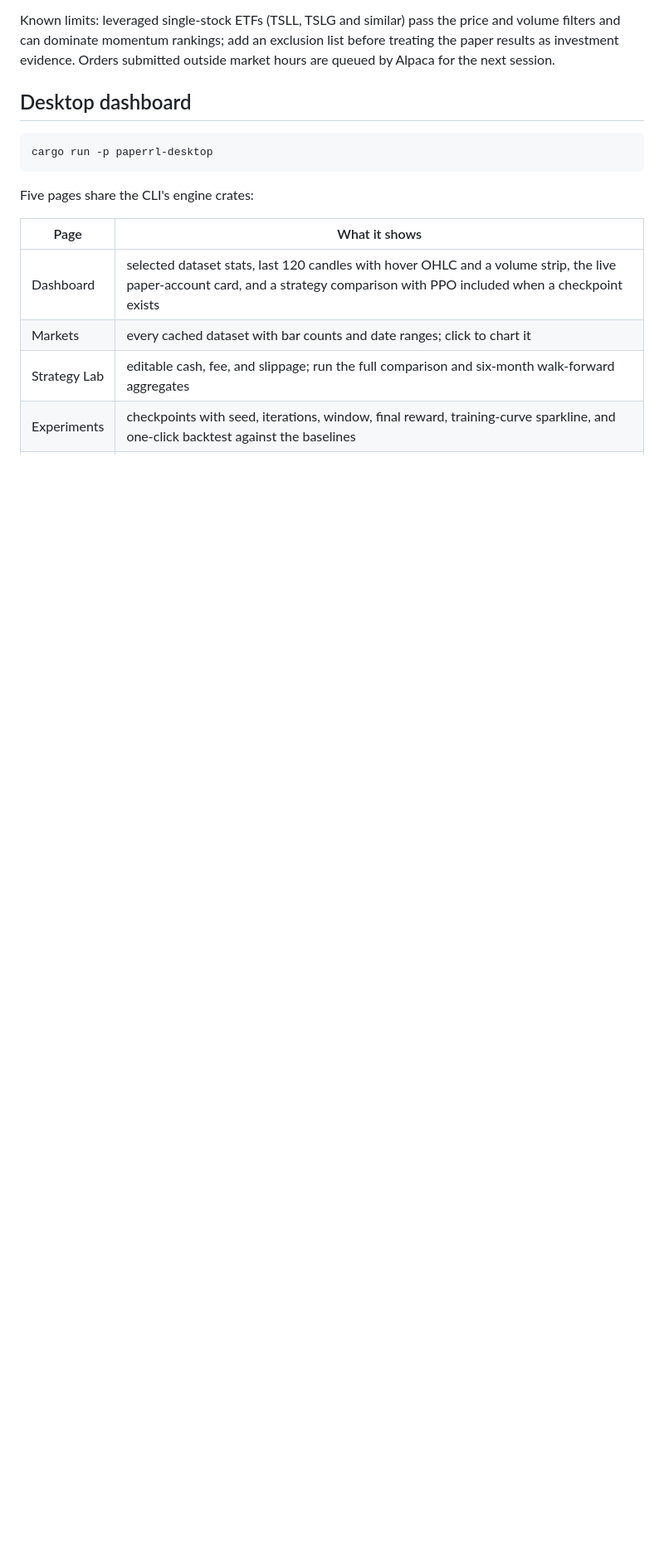
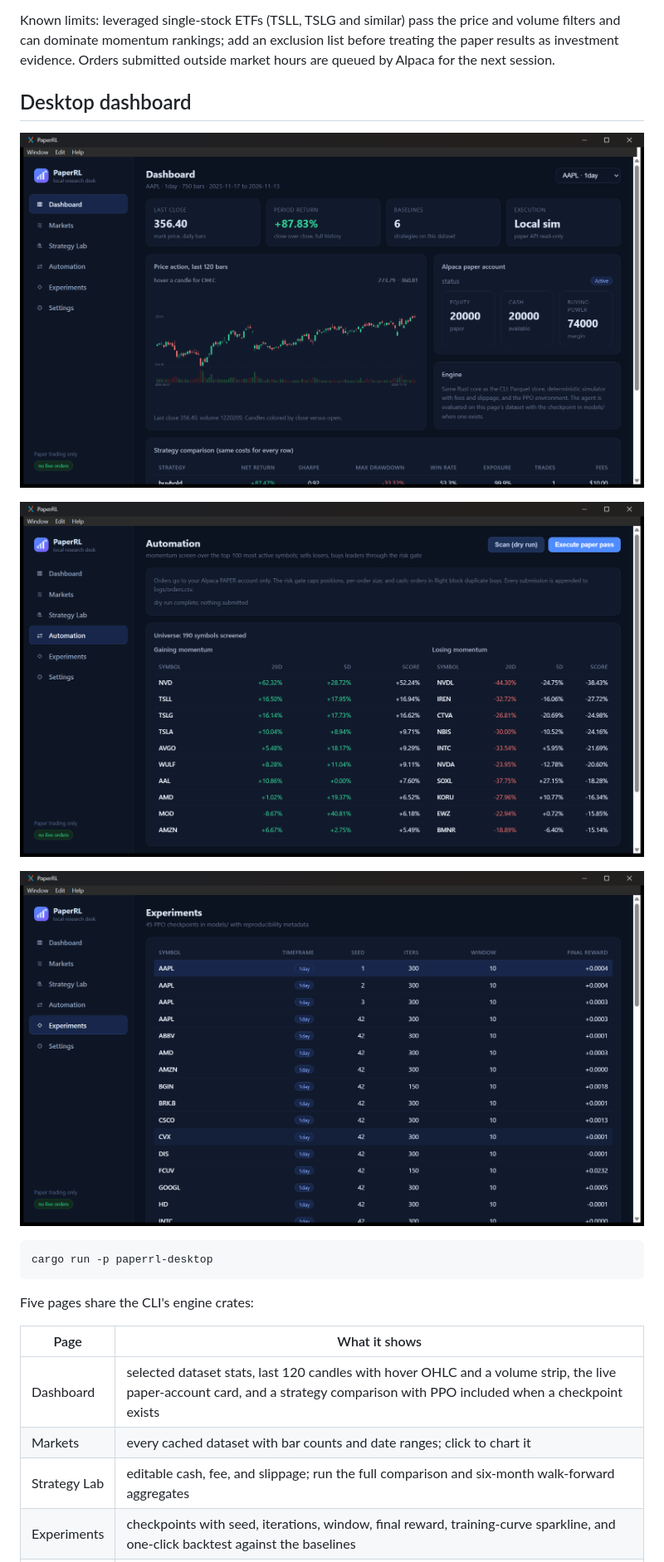
Before and after one commit to kingabzpro/PaperRL, a Markdown page: README.md, the part around the change. Shown at 83% size. Drawn GitHub-style; pictures changed too: screenshots/automation.png (added), screenshots/dashboard.png (added), screenshots/experiments.png (added); blank space fills up the shorter version.

````diff
--- a/README.md
+++ b/README.md
@@ -64,6 +64,12 @@ Live verification on 2026-11-15: a scan over a 190-symbol universe (most actives
 Known limits: leveraged single-stock ETFs (TSLL, TSLG and similar) pass the price and volume filters and can dominate momentum rankings; add an exclusion list before treating the paper results as investment evidence. Orders submitted outside market hours are queued by Alpaca for the next session.
 
 ## Desktop dashboard
+
+![Dashboard](screenshots/dashboard.png)
+
+![Automation](screenshots/automation.png)
+
+![Experiments](screenshots/experiments.png)
 
 ```
 cargo run -p paperrl-desktop
````
Also changed, not shown: 2 other files.
